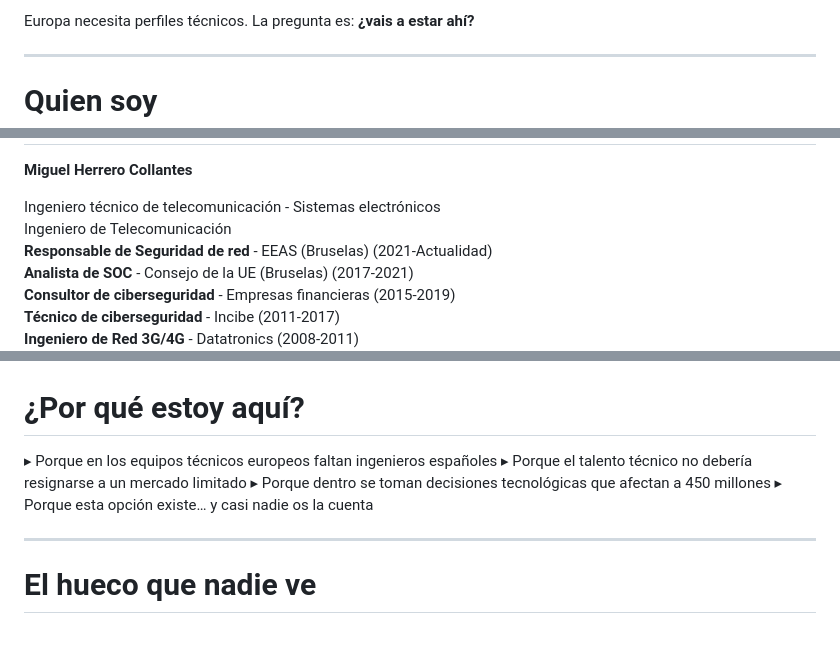
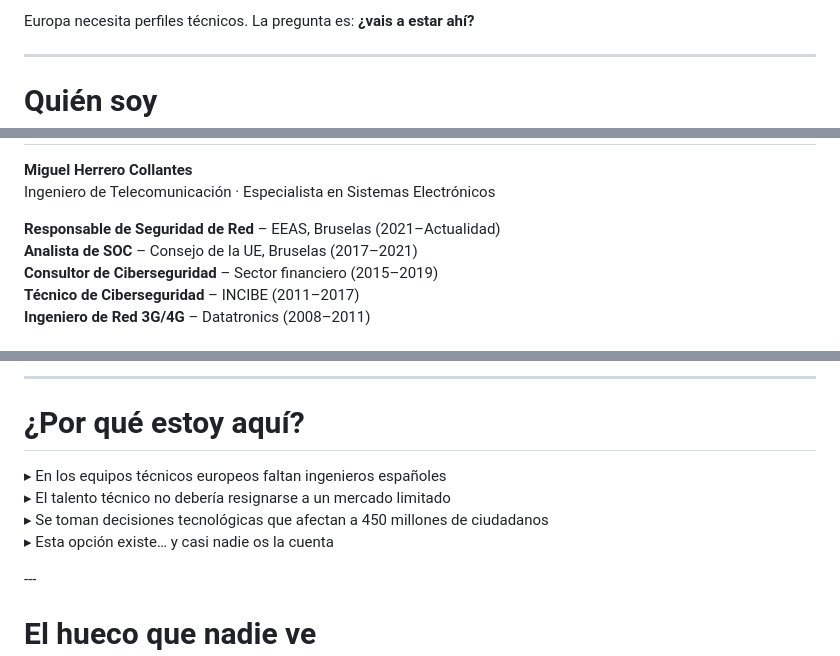
Before and after one commit to mhercol/Trabajar-para-instituciones-2026, a Markdown page: slides/working-in-european-institutions.md, 3 parts joined by grey strips. Rendered like a GitHub page.

Commit message:
Update from https://github.com/mhercol/working-in-European-Institutions/commit/38c3070675385596b7d85d9878b4d59df2db794f

```diff
--- a/slides/working-in-european-institutions.md
+++ b/slides/working-in-european-institutions.md
@@ -142,5 +142,5 @@ La pregunta es: **¿vais a estar ahí?**
 
 ---
 
-# Quien soy
+# Quién soy
 
@@ -148,12 +149,11 @@ La pregunta es: **¿vais a estar ahí?**
 <div>
 
 **Miguel Herrero Collantes**
+Ingeniero de Telecomunicación · Especialista en Sistemas Electrónicos
 
-<div class="list-item">Ingeniero técnico de telecomunicación - Sistemas electrónicos</div>
-<div class="list-item">Ingeniero de Telecomunicación</div>
-<div class="list-item"><strong>Responsable de Seguridad de red</strong> - EEAS (Bruselas) (2021-Actualidad)</div>
-<div class="list-item"><strong>Analista de SOC</strong> - Consejo de la UE (Bruselas) (2017-2021)</div>
-<div class="list-item"><strong>Consultor de ciberseguridad</strong> - Empresas financieras (2015-2019)</div>
-<div class="list-item"><strong>Técnico de ciberseguridad</strong> - Incibe (2011-2017)</div>
-<div class="list-item"><strong>Ingeniero de Red 3G/4G</strong> - Datatronics (2008-2011)</div>
+<div class="list-item"><strong>Responsable de Seguridad de Red</strong> – EEAS, Bruselas (2021–Actualidad)</div>
+<div class="list-item"><strong>Analista de SOC</strong> – Consejo de la UE, Bruselas (2017–2021)</div>
+<div class="list-item"><strong>Consultor de Ciberseguridad</strong> – Sector financiero (2015–2019)</div>
+<div class="list-item"><strong>Técnico de Ciberseguridad</strong> – INCIBE (2011–2017)</div>
+<div class="list-item"><strong>Ingeniero de Red 3G/4G</strong> – Datatronics (2008–2011)</div>
 
@@ -166,17 +169,18 @@ Correo: mhercol[@]gmail[.]com
 
 </div>
+
+---
 
 # ¿Por qué estoy aquí?
 
 <div class="highlight-box">
 
-▸ Porque en los equipos técnicos europeos faltan ingenieros españoles
-▸ Porque el talento técnico no debería resignarse a un mercado limitado
-▸ Porque dentro se toman decisiones tecnológicas que afectan a 450 millones
-▸ Porque esta opción existe… y casi nadie os la cuenta
+▸ En los equipos técnicos europeos faltan ingenieros españoles
+▸ El talento técnico no debería resignarse a un mercado limitado
+▸ Se toman decisiones tecnológicas que afectan a 450 millones de ciudadanos
+▸ Esta opción existe… y casi nadie os la cuenta
 
 </div>
-
 ---
 
 # El hueco que nadie ve
```
Also changed, not shown: other parts of slides/working-in-european-institutions.md (+7 -3 lines).
